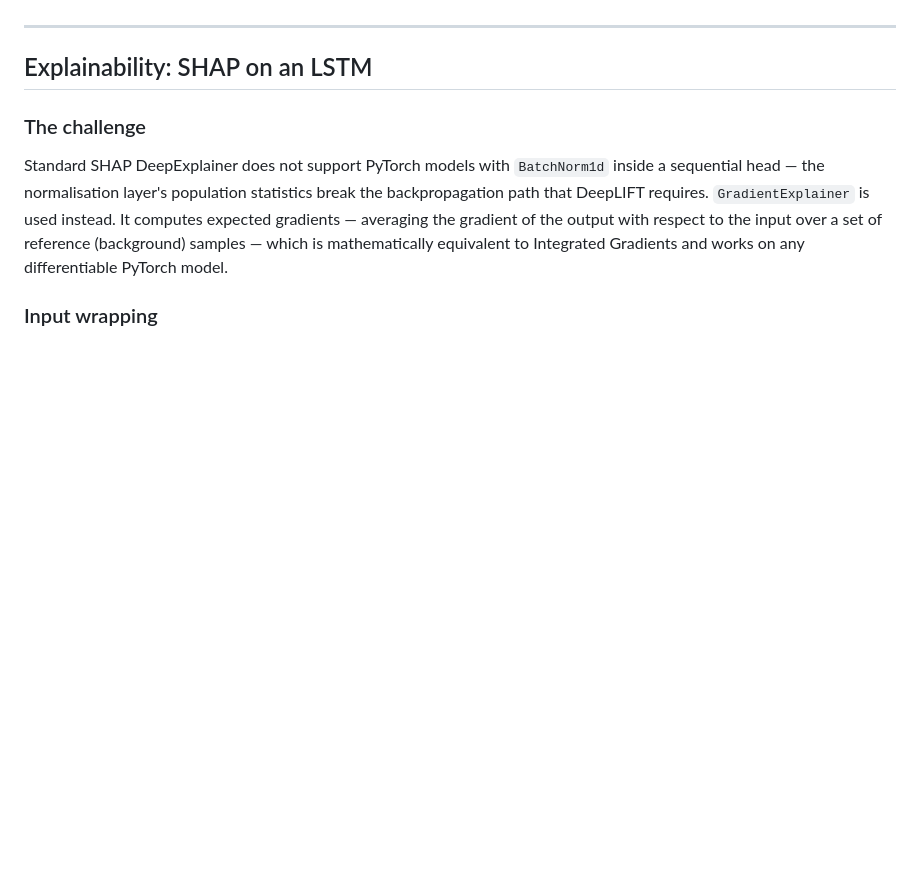
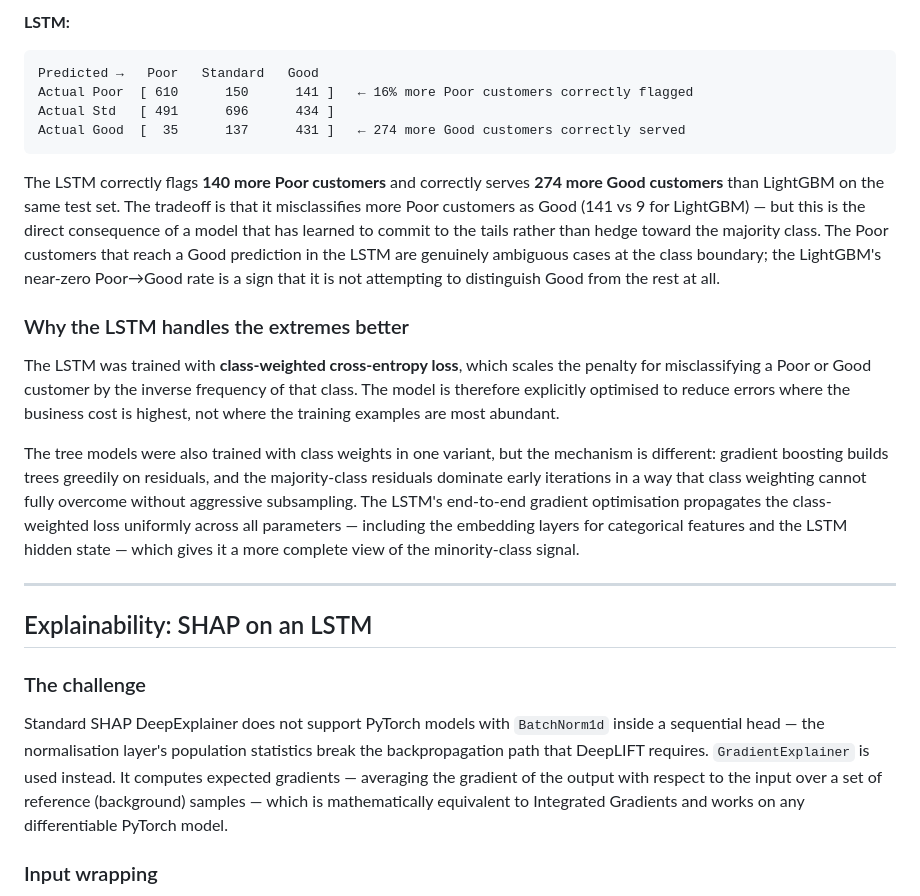
Before and after one commit to josephine-amponsah/credit-scoring-nlp-dl, a Markdown page: README.md, the part around one of its changes. Rendered like a GitHub page; blank space fills up the shorter version.

````diff
--- a/README.md
+++ b/README.md
@@ -57,3 +107,18 @@ calibrated_probs = softmax(logits / T)
+**LSTM:**
+```
+Predicted →   Poor   Standard   Good
+Actual Poor  [ 610      150      141 ]   ← 16% more Poor customers correctly flagged
+Actual Std   [ 491      696      434 ]
+Actual Good  [  35      137      431 ]   ← 274 more Good customers correctly served
+```
+
+The LSTM correctly flags **140 more Poor customers** and correctly serves **274 more Good customers** than LightGBM on the same test set. The tradeoff is that it misclassifies more Poor customers as Good (141 vs 9 for LightGBM) — but this is the direct consequence of a model that has learned to commit to the tails rather than hedge toward the majority class. The Poor customers that reach a Good prediction in the LSTM are genuinely ambiguous cases at the class boundary; the LightGBM's near-zero Poor→Good rate is a sign that it is not attempting to distinguish Good from the rest at all.
+
+### Why the LSTM handles the extremes better
+
+The LSTM was trained with **class-weighted cross-entropy loss**, which scales the penalty for misclassifying a Poor or Good customer by the inverse frequency of that class. The model is therefore explicitly optimised to reduce errors where the business cost is highest, not where the training examples are most abundant.
+
+The tree models were also trained with class weights in one variant, but the mechanism is different: gradient boosting builds trees greedily on residuals, and the majority-class residuals dominate early iterations in a way that class weighting cannot fully overcome without aggressive subsampling. The LSTM's end-to-end gradient optimisation propagates the class-weighted loss uniformly across all parameters — including the embedding layers for categorical features and the LSTM hidden state — which gives it a more complete view of the minority-class signal.
 
 ---
 
````
Also changed, not shown: other parts of README.md (+50 -0 lines).
